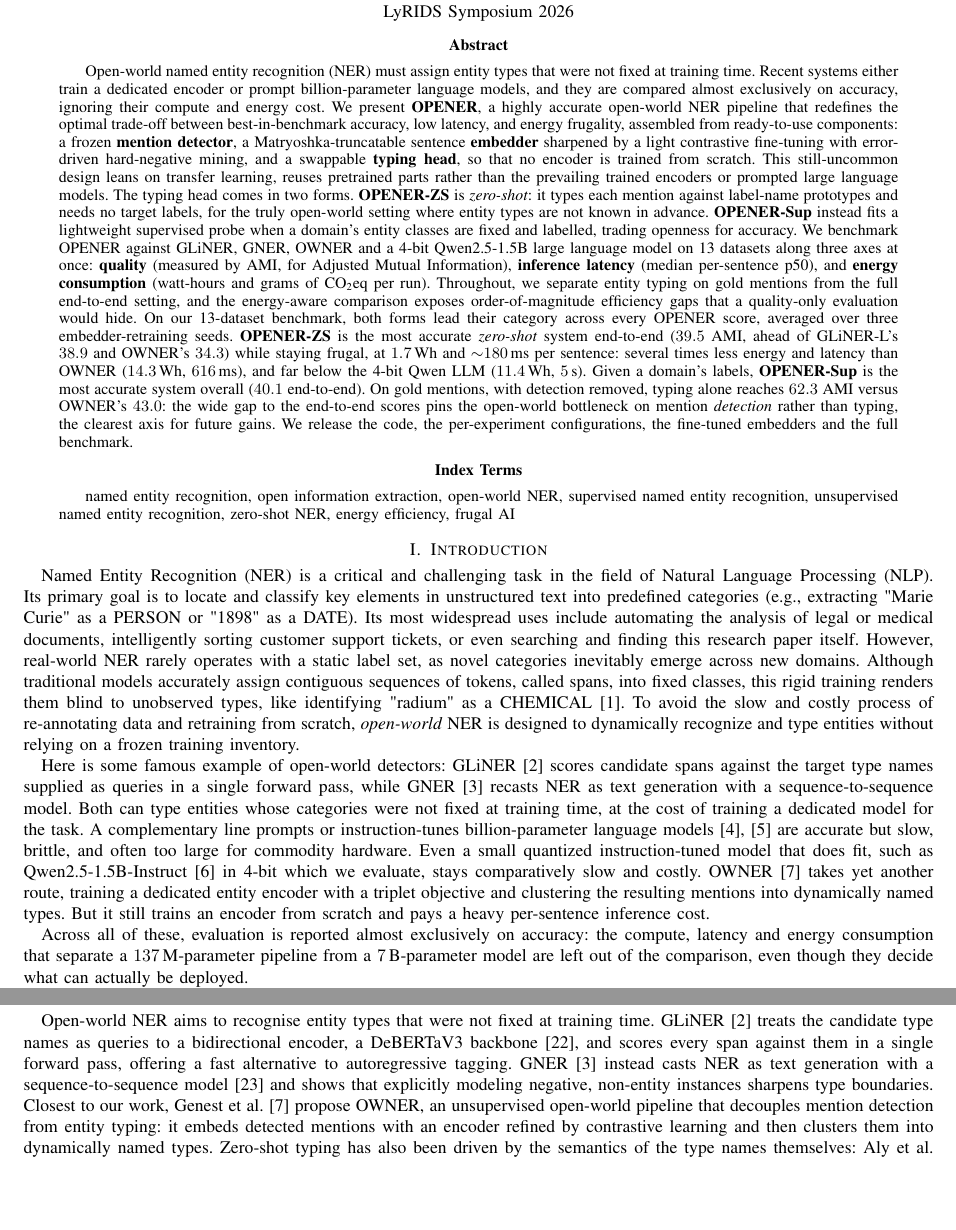
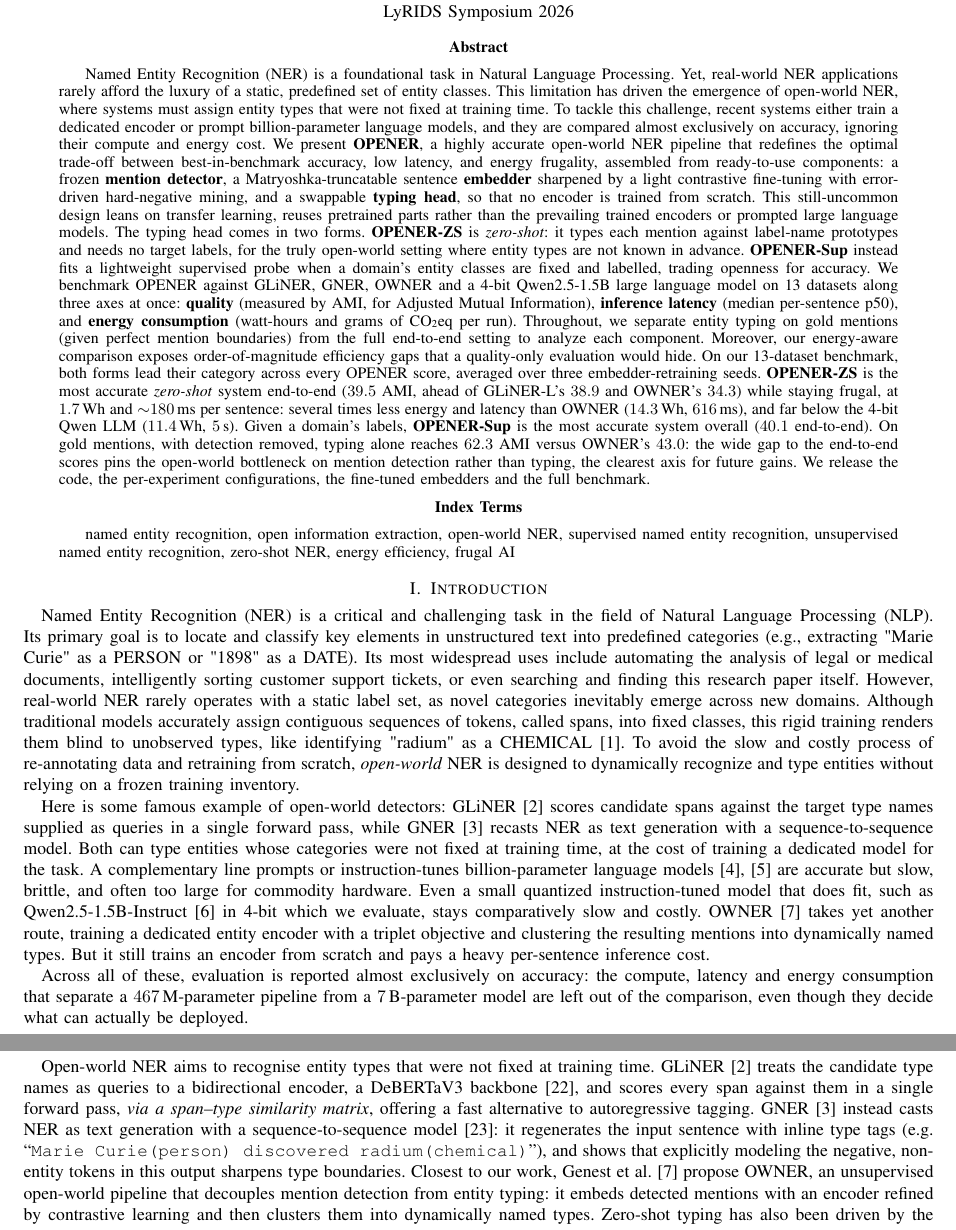
Before and after one commit to Thibault-GAREL/LyRIDS_OPENER, a LaTeX paper (paper/main.tex, which reads paper/sections/00_abstract.tex, paper/sections/01_introduction.tex, paper/sections/02_related_work.tex): two parts of pages 1 and 3 of 18, joined at a grey line, cut so that both start at the same text, the shorter picture padded with empty space. Compiled offline with pdfLaTeX; a missing font is replaced by an installed copy or a similar font; a LaTeX package or settings file that is missing is left out.

Commit message:
Rewriting the paper - Part 2

```diff
--- a/paper/sections/00_abstract.tex
+++ b/paper/sections/00_abstract.tex
@@ -2,15 +2,13 @@
 % (fusion) as the best zero-shot system end-to-end. supervised probe = upper bound.
 % Numbers = means over 3 retraining seeds (7/42/123): 62.3 gold (sup.), 39.5 e2e
 % (ZS fusion), 40.1 e2e (sup.), 1.7 Wh (seed-42 run).
-
-Open-world named entity recognition (NER) must assign entity types that were not fixed at training time.
-Recent systems either train a dedicated encoder or prompt billion-parameter language models, and they are compared almost exclusively on accuracy, ignoring their compute and energy cost.
+Named Entity Recognition (NER) is a foundational task in Natural Language Processing. Yet, real-world NER applications rarely afford the luxury of a static, predefined set of entity classes. This limitation has driven the emergence of open-world NER, where systems must assign entity types that were not fixed at training time. To tackle this challenge, recent systems either train a dedicated encoder or prompt billion-parameter language models, and they are compared almost exclusively on accuracy, ignoring their compute and energy cost.
 We present \textbf{OPENER}, a highly accurate open-world NER pipeline that redefines the optimal trade-off between best-in-benchmark accuracy, low latency, and energy frugality, assembled from ready-to-use components: a frozen \textbf{mention detector}, a Matryoshka-truncatable sentence \textbf{embedder} sharpened by a light contrastive fine-tuning with error-driven hard-negative mining, and a swappable \textbf{typing head}, so that no encoder is trained from scratch.
 This still-uncommon design leans on transfer learning, reuses pretrained parts rather than the prevailing trained encoders or prompted large language models.
 The typing head comes in two forms. \textbf{OPENER-ZS} is \emph{zero-shot}: it types each mention against label-name prototypes and needs no target labels, for the truly open-world setting where entity types are not known in advance. \textbf{OPENER-Sup} instead fits a lightweight supervised probe when a domain's entity classes are fixed and labelled, trading openness for accuracy.
 We benchmark OPENER against GLiNER, GNER, OWNER and a 4-bit Qwen2.5-1.5B large language model on 13 datasets along three axes at once: \textbf{quality} (measured by AMI, for Adjusted Mutual Information), \textbf{inference latency} (median per-sentence p50), and \textbf{energy consumption} (watt-hours and grams of CO\textsubscript{2}eq per run).
-Throughout, we separate entity typing on gold mentions from the full end-to-end setting, and the energy-aware comparison exposes order-of-magnitude efficiency gaps that a quality-only evaluation would hide.
-On our 13-dataset benchmark, both forms lead their category across every OPENER score, averaged over three embedder-retraining seeds. \textbf{OPENER-ZS} is the most accurate \emph{zero-shot} system end-to-end ($39.5$ AMI, ahead of GLiNER-L's $38.9$ and OWNER's $34.3$) while staying frugal, at $1.7$\,Wh and $\sim$$180$\,ms per sentence: several times less energy and latency than OWNER ($14.3$\,Wh, $616$\,ms), and far below the 4-bit Qwen LLM ($11.4$\,Wh, $5$\,s). Given a domain's labels, \textbf{OPENER-Sup} is the most accurate system overall ($40.1$ end-to-end). On gold mentions, with detection removed, typing alone reaches $62.3$ AMI versus OWNER's $43.0$: the wide gap to the end-to-end scores pins the open-world bottleneck on mention \emph{detection} rather than typing, the clearest axis for future gains.
+Throughout, we separate entity typing on gold mentions (given perfect mention boundaries) from the full end-to-end setting to analyze each component. Moreover, our energy-aware comparison exposes order-of-magnitude efficiency gaps that a quality-only evaluation would hide.
+On our 13-dataset benchmark, both forms lead their category across every OPENER score, averaged over three embedder-retraining seeds. \textbf{OPENER-ZS} is the most accurate \emph{zero-shot} system end-to-end ($39.5$ AMI, ahead of GLiNER-L's $38.9$ and OWNER's $34.3$) while staying frugal, at $1.7$\,Wh and $\sim$$180$\,ms per sentence: several times less energy and latency than OWNER ($14.3$\,Wh, $616$\,ms), and far below the 4-bit Qwen LLM ($11.4$\,Wh, $5$\,s). Given a domain's labels, \textbf{OPENER-Sup} is the most accurate system overall ($40.1$ end-to-end). On gold mentions, with detection removed, typing alone reaches $62.3$ AMI versus OWNER's $43.0$: the wide gap to the end-to-end scores pins the open-world bottleneck on mention detection rather than typing, the clearest axis for future gains.
 % Camera-ready: the release links (GitHub + HuggingFace) live in sections/03_method.tex,
 % end of the Evaluation Protocol subsection. The real URLs are kept in comments there.
 We release the code, the per-experiment configurations, the fine-tuned embedders and the full benchmark.
--- a/paper/sections/01_introduction.tex
+++ b/paper/sections/01_introduction.tex
@@ -9,7 +9,7 @@ Here is some famous example of open-world detectors: GLiNER \cite{zaratiana2024g
 A complementary line prompts or instruction-tunes billion-parameter language models \cite{zhou2024universalner, sainz2024gollie} are accurate but slow, brittle, and often too large for commodity hardware. Even a small quantized instruction-tuned model that does fit, such as Qwen2.5-1.5B-Instruct \cite{qwen2025} in 4-bit which we evaluate, stays comparatively slow and costly.
 OWNER \cite{genest2025owner} takes yet another route, training a dedicated entity encoder with a triplet objective and clustering the resulting mentions into dynamically named types. But it still trains an encoder from scratch and pays a heavy per-sentence inference cost.
 
-Across all of these, evaluation is reported almost exclusively on accuracy: the compute, latency and energy consumption that separate a $137$\,M-parameter pipeline from a $7$\,B-parameter model are left out of the comparison, even though they decide what can actually be deployed.
+Across all of these, evaluation is reported almost exclusively on accuracy: the compute, latency and energy consumption that separate a $467$\,M-parameter pipeline from a $7$\,B-parameter model are left out of the comparison, even though they decide what can actually be deployed.
 
 We present \textbf{OPENER}, an open-world NER pipeline built for all three axes at once: on our $13$-dataset benchmark, it is the \textbf{most accurate} of the compared systems while remaining \textbf{fast} and \textbf{energy-frugal}. Unusually, it trains no encoder from scratch. It is assembled entirely from ready-to-use and pretrained components, a \textbf{design still uncommon} in open-world NER.
 Concretely, a frozen \textbf{mention detector} proposes spans, a pretrained Matryoshka sentence \textbf{embedder} (sharpened by a light contrastive fine-tuning and an error-driven hard-negative mining pass) maps each span to a vector, and a \textbf{typing head} assigns a type.
--- a/paper/sections/02_related_work.tex
+++ b/paper/sections/02_related_work.tex
@@ -21,8 +21,8 @@ Adding a new entity type requires re-annotating data and retraining the model, w
 \subsection{Open-world and Zero-shot NER}
 \label{sec:related:openworld}
 Open-world NER aims to recognise entity types that were not fixed at training time.
-GLiNER \cite{zaratiana2024gliner} treats the candidate type names as queries to a bidirectional encoder, a DeBERTaV3 backbone \cite{he2023debertav3}, and scores every span against them in a single forward pass, offering a fast alternative to autoregressive tagging.
-GNER \cite{ding2024gner} instead casts NER as text generation with a sequence-to-sequence model \cite{raffel2020t5} and shows that explicitly modeling negative, non-entity instances sharpens type boundaries.
+GLiNER \cite{zaratiana2024gliner} treats the candidate type names as queries to a bidirectional encoder, a DeBERTaV3 backbone \cite{he2023debertav3}, and scores every span against them in a single forward pass, \emph{via a span--type similarity matrix}, offering a fast alternative to autoregressive tagging.
+GNER \cite{ding2024gner} instead casts NER as text generation with a sequence-to-sequence model \cite{raffel2020t5}: it regenerates the input sentence with inline type tags (e.g. ``\texttt{Marie Curie(person) discovered radium(chemical)}''), and shows that explicitly modeling the negative, non-entity tokens in this output sharpens type boundaries.
 Closest to our work, Genest et al. \cite{genest2025owner} propose OWNER, an unsupervised open-world pipeline that decouples mention detection from entity typing: it embeds detected mentions with an encoder refined by contrastive learning and then clusters them into dynamically named types.
 Zero-shot typing has also been driven by the semantics of the type names themselves: Aly et al. \cite{aly2021zeroshot} were the first to leverage natural-language type \emph{descriptions} so that classes unseen at training time can still be recognised, a premise our label-name prototypes share.
 Progress in the low-resource regime is in turn anchored by dedicated benchmarks, notably Few-NERD \cite{ding2021fewnerd}, a large human-annotated dataset organised as a two-level hierarchy of $8$ coarse and $66$ fine-grained types.
```
Also changed, not shown: paper/main.pdf.
